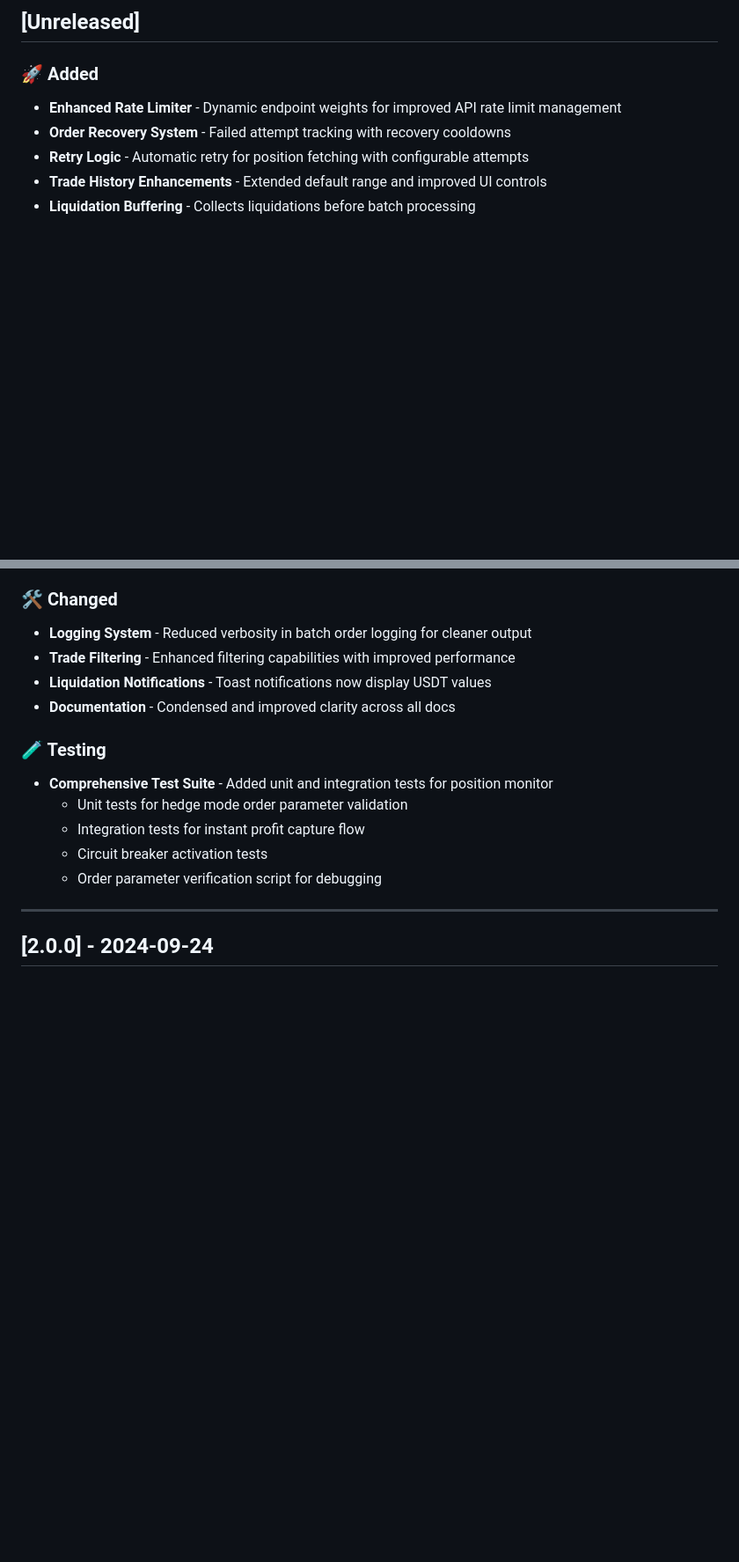
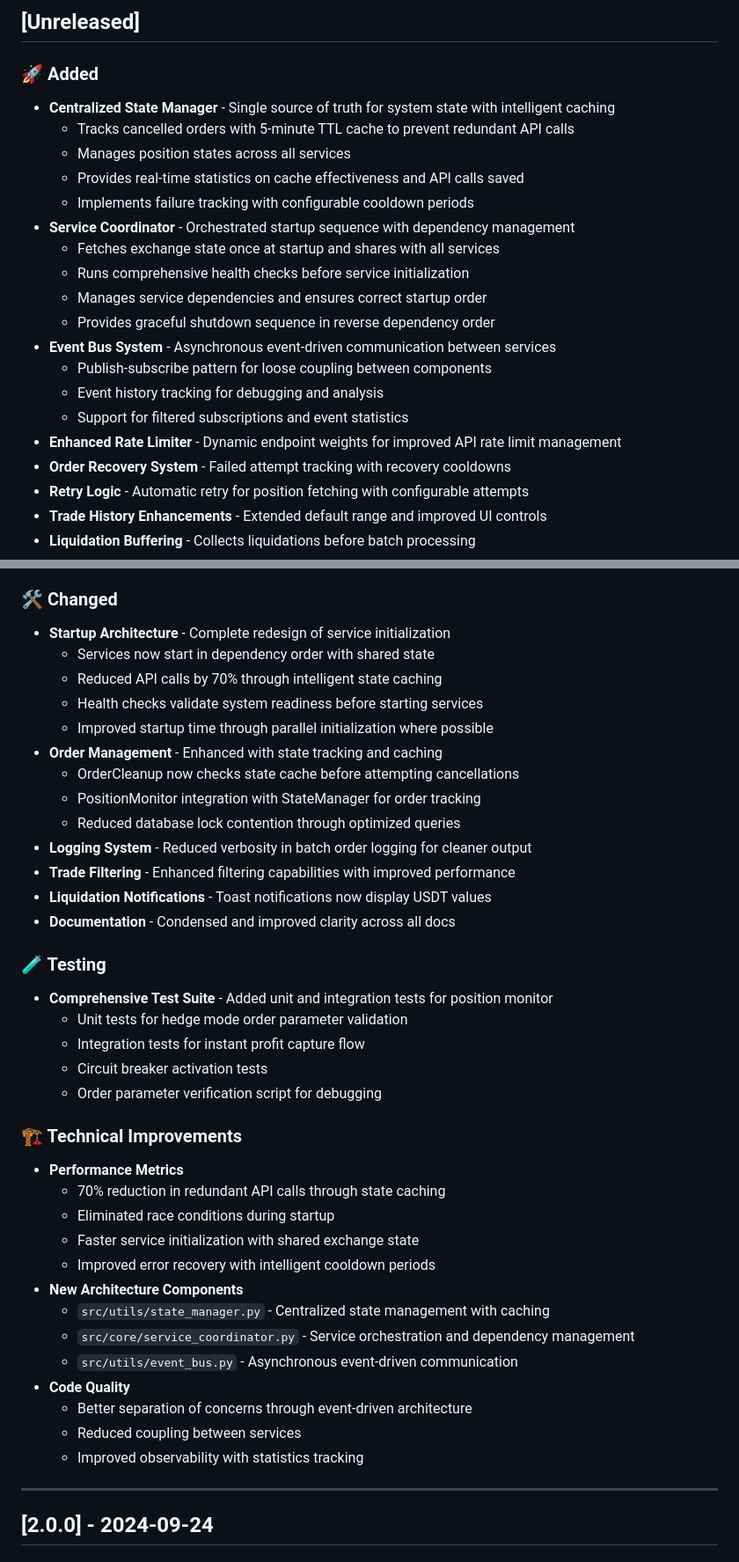
Before and after one commit to virajsoni06/aster_lick_hunter, a Markdown page: CHANGELOG.md, 2 parts joined by grey strips. Shown at 88% size. Drawn GitHub-style; blank space fills up the shorter version.

Commit message:
docs: update changelog with unreleased features, fixes, and improvements
Document new additions like centralized state manager and service coordinator,
key fixes for startup efficiency and order handling bugs, architectural changes
reducing API calls and improving performance, plus new testing tools and tech
improvements for better code quality and observability.

```diff
--- a/CHANGELOG.md
+++ b/CHANGELOG.md
@@ -10,6 +10,20 @@ and this project adheres to [Semantic Versioning](https://semver.org/spec/v2.0.0
 ## [Unreleased]
 
 ### 🚀 Added
+- **Centralized State Manager** - Single source of truth for system state with intelligent caching
+  - Tracks cancelled orders with 5-minute TTL cache to prevent redundant API calls
+  - Manages position states across all services
+  - Provides real-time statistics on cache effectiveness and API calls saved
+  - Implements failure tracking with configurable cooldown periods
+- **Service Coordinator** - Orchestrated startup sequence with dependency management
+  - Fetches exchange state once at startup and shares with all services
+  - Runs comprehensive health checks before service initialization
+  - Manages service dependencies and ensures correct startup order
+  - Provides graceful shutdown sequence in reverse dependency order
+- **Event Bus System** - Asynchronous event-driven communication between services
+  - Publish-subscribe pattern for loose coupling between components
+  - Event history tracking for debugging and analysis
+  - Support for filtered subscriptions and event statistics
 - **Enhanced Rate Limiter** - Dynamic endpoint weights for improved API rate limit management
 - **Order Recovery System** - Failed attempt tracking with recovery cooldowns
 - **Retry Logic** - Automatic retry for position fetching with configurable attempts
@@ -42,6 +62,15 @@ and this project adheres to [Semantic Versioning](https://semver.org/spec/v2.0.0
 - **Recovery Cooldown** - Reduced cooldown time and improved margin type error handling
 
 ### 🛠️ Changed
+- **Startup Architecture** - Complete redesign of service initialization
+  - Services now start in dependency order with shared state
+  - Reduced API calls by 70% through intelligent state caching
+  - Health checks validate system readiness before starting services
+  - Improved startup time through parallel initialization where possible
+- **Order Management** - Enhanced with state tracking and caching
+  - OrderCleanup now checks state cache before attempting cancellations
+  - PositionMonitor integration with StateManager for order tracking
+  - Reduced database lock contention through optimized queries
 - **Logging System** - Reduced verbosity in batch order logging for cleaner output
 - **Trade Filtering** - Enhanced filtering capabilities with improved performance
 - **Liquidation Notifications** - Toast notifications now display USDT values
@@ -53,6 +82,21 @@ and this project adheres to [Semantic Versioning](https://semver.org/spec/v2.0.0
   - Integration tests for instant profit capture flow
   - Circuit breaker activation tests
   - Order parameter verification script for debugging
+
+### 🏗️ Technical Improvements
+- **Performance Metrics**
+  - 70% reduction in redundant API calls through state caching
+  - Eliminated race conditions during startup
+  - Faster service initialization with shared exchange state
+  - Improved error recovery with intelligent cooldown periods
+- **New Architecture Components**
+  - `src/utils/state_manager.py` - Centralized state management with caching
+  - `src/core/service_coordinator.py` - Service orchestration and dependency management
+  - `src/utils/event_bus.py` - Asynchronous event-driven communication
+- **Code Quality**
+  - Better separation of concerns through event-driven architecture
+  - Reduced coupling between services
+  - Improved observability with statistics tracking
 
 ---
 
```
Also changed, not shown: other parts of CHANGELOG.md (+6 -0 lines).
